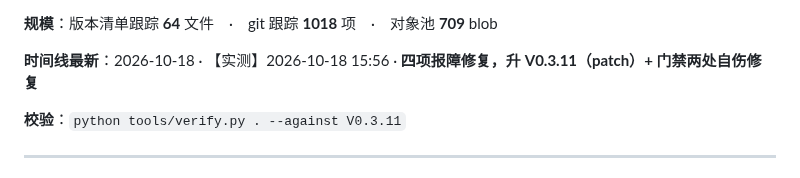
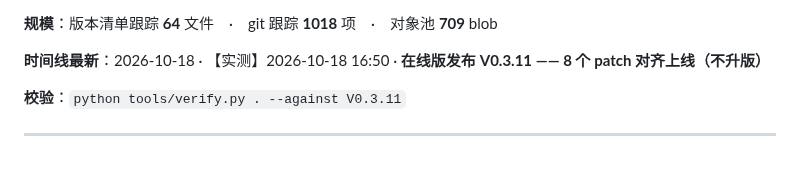
Before and after one commit to i51020/QingMan, a Markdown page: docs/接续说明.md, the part around the change. Drawn GitHub-style.

Commit message:
chore(handoff): 刷新接续说明实况段至 V0.3.11（在线版发布后）

```diff
--- a/docs/接续说明.md
+++ b/docs/接续说明.md
@@ -158,7 +158,7 @@
 
 **规模**：版本清单跟踪 **64** 文件　·　git 跟踪 **1018** 项　·　对象池 **709** blob
 
-**时间线最新**：2026-10-18 · 【实测】2026-10-18 15:56 · **四项报障修复，升 V0.3.11（patch）+ 门禁两处自伤修复**
+**时间线最新**：2026-10-18 · 【实测】2026-10-18 16:50 · **在线版发布 V0.3.11 —— 8 个 patch 对齐上线（不升版）**
 
 **校验**：`python tools/verify.py . --against V0.3.11`
 <!-- HANDOFF:END -->
```
